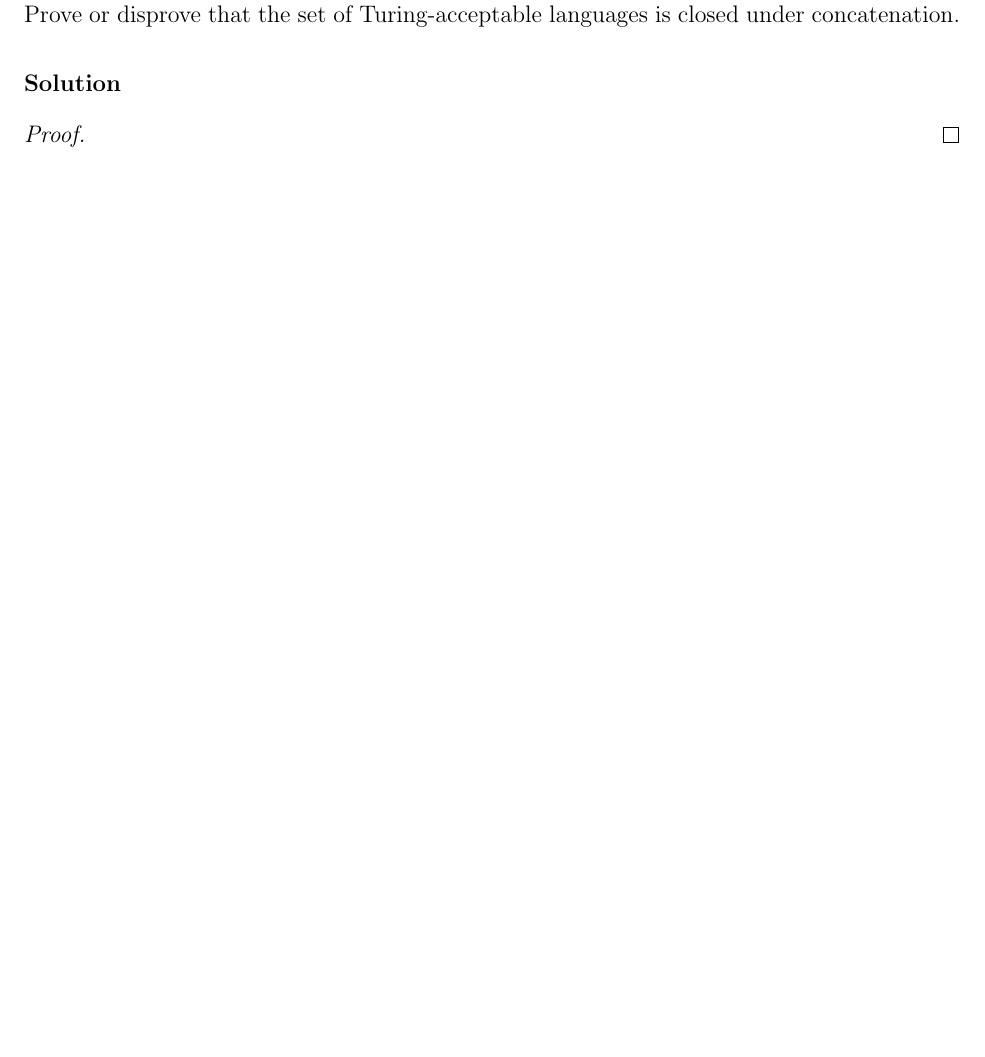
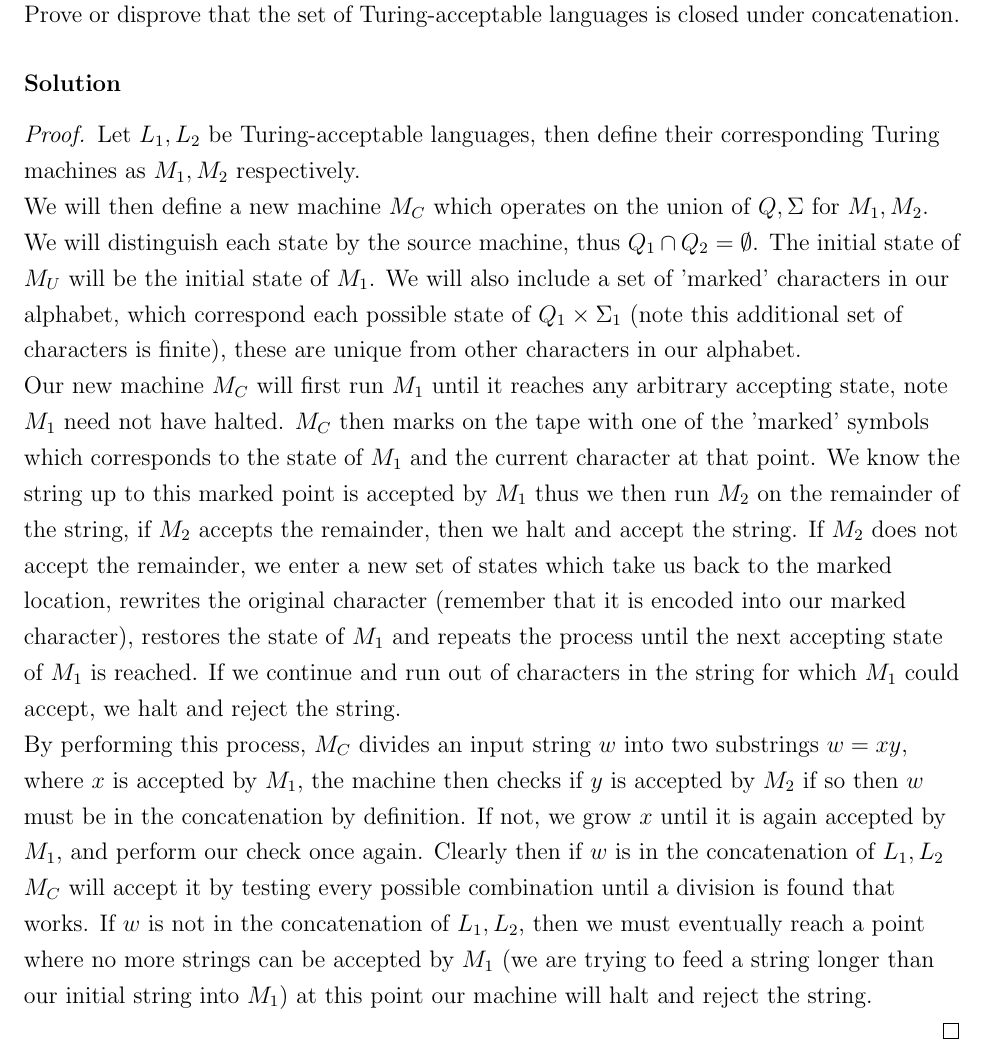
Before and after one commit to imalerich/cs331, a LaTeX problem sheet (hw10/imm-hw10.tex): part of page 3 of 4, cut so that both start at the same text, the shorter picture padded with empty space. Compiled offline with pdfLaTeX.

Commit message:
decent progress

```diff
--- a/hw10/imm-hw10.tex
+++ b/hw10/imm-hw10.tex
@@ -100,9 +100,39 @@
 
 \solution
 
-	\begin{proof}
+\begin{proof}
 
-	\end{proof}
+	Let $L_1, L_2$ be Turing-acceptable languages, then define their corresponding
+	Turing machines as $M_1, M_2$ respectively.
+
+	We will then define a new machine $M_C$ which operates on the union of
+	$Q,\Sigma$ for $M_1, M_2$. We will distinguish each state by the source machine,
+	thus $Q_1 \cap Q_2 = \emptyset$. The initial state of $M_U$ will be the initial
+	state of $M_1$. We will also include a set of 'marked' characters in our alphabet,
+	which correspond each possible state of $Q_1\times \Sigma_1$ (note this additional set of
+	characters is finite), these are unique from other characters in our alphabet.
+
+	Our new machine $M_C$ will first run $M_1$ until it reaches any arbitrary accepting state,
+	note $M_1$ need not have halted. $M_C$ then marks on the tape with one of the 'marked' symbols
+	which corresponds to the state of $M_1$ and the current character at that point. We know
+	the string up to this marked point is accepted by $M_1$ thus we then run $M_2$ on the remainder
+	of the string, if $M_2$ accepts the remainder, then we halt and accept the string. If $M_2$ does not
+	accept the remainder, we enter a new set of states which take us back to the marked location,
+	rewrites the original character (remember that it is encoded into our marked character), restores
+	the state of $M_1$ and repeats the process until the next accepting state of $M_1$ is reached.
+	If we continue and run out of characters in the string for which $M_1$ could accept, we halt
+	and reject the string.
+
+	By performing this process, $M_C$ divides an input string $w$ into two substrings $w=xy$, where $x$
+	is accepted by $M_1$, the machine then checks if $y$ is accepted by $M_2$ if so then $w$ must
+	be in the concatenation by definition. If not, we grow $x$ until it is again accepted by $M_1$,
+	and perform our check once again. Clearly then if $w$ is in the concatenation of $L_1, L_2$ $M_C$
+	will accept it by testing every possible combination until a division is found that works.
+	If $w$ is not in the concatenation of $L_1,L_2$, then we must eventually reach a point where no
+	more strings can be accepted by $M_1$ (we are trying to feed a string longer than our initial string
+	into $M_1$) at this point our machine will halt and reject the string.
+
+\end{proof}
 
 %% Problem 3
 \problem{}
```
Also changed, not shown: hw10/imm-hw10.pdf.
